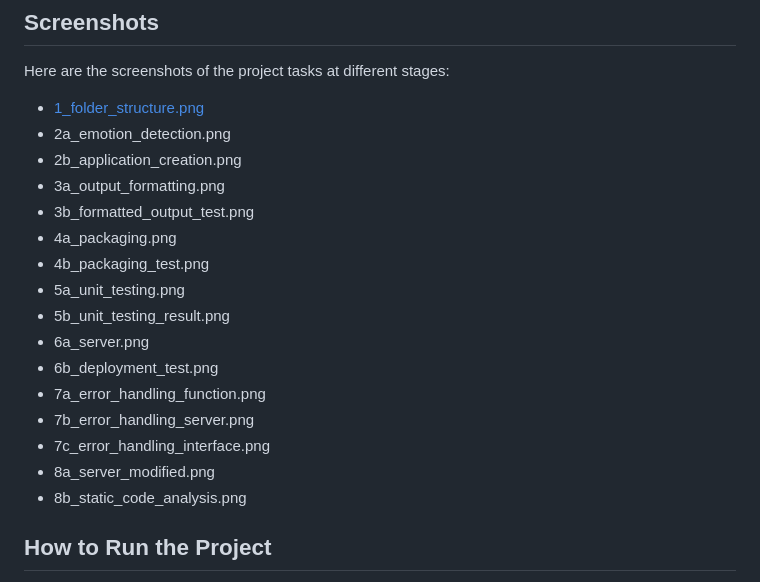
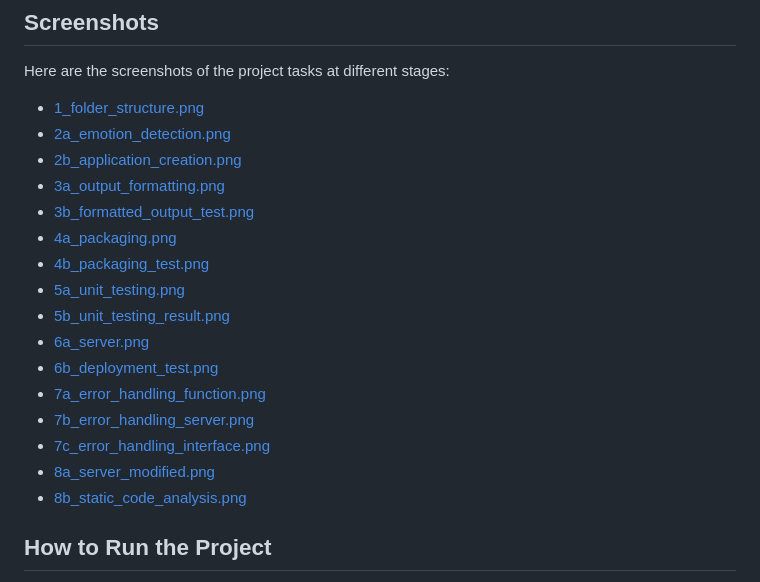
Before and after one commit to afonseca00/IBM_Developing_AI_Applications_with_Python_and_Flask, a Markdown page: final_project/README.md, the part around the change. Rendered like a GitHub page.

```diff
--- a/final_project/README.md
+++ b/final_project/README.md
@@ -39,21 +39,21 @@ By completing this project, you have:
 ## Screenshots
 Here are the screenshots of the project tasks at different stages:
 - [1_folder_structure.png](image/1_folder_structure.png)
-- 2a_emotion_detection.png
-- 2b_application_creation.png
-- 3a_output_formatting.png
-- 3b_formatted_output_test.png
-- 4a_packaging.png
-- 4b_packaging_test.png
-- 5a_unit_testing.png
-- 5b_unit_testing_result.png
-- 6a_server.png
-- 6b_deployment_test.png
-- 7a_error_handling_function.png
-- 7b_error_handling_server.png
-- 7c_error_handling_interface.png
-- 8a_server_modified.png
-- 8b_static_code_analysis.png
+- [2a_emotion_detection.png](image/2a_emotion_detection.png)
+- [2b_application_creation.png](image/2b_application_creation.png)
+- [3a_output_formatting.png](image/3a_output_formatting.png)
+- [3b_formatted_output_test.png](image/3b_formatted_output_test.png)
+- [4a_packaging.png](image/4a_packaging.png)
+- [4b_packaging_test.png](image/4b_packaging_test.png)
+- [5a_unit_testing.png](image/5a_unit_testing.png)
+- [5b_unit_testing_result.png](image/5b_unit_testing_result.png)
+- [6a_server.png](image/6a_server.png)
+- [6b_deployment_test.png](image/6b_deployment_test.png)
+- [7a_error_handling_function.png](image/7a_error_handling_function.png)
+- [7b_error_handling_server.png](image/7b_error_handling_server.png)
+- [7c_error_handling_interface.png](image/7c_error_handling_interface.png)
+- [8a_server_modified.png](image/8a_server_modified.png)
+- [8b_static_code_analysis.png](image/8b_static_code_analysis.png)
 
 ## How to Run the Project
 1. **Fork and clone the repository** to your local machine.
```
